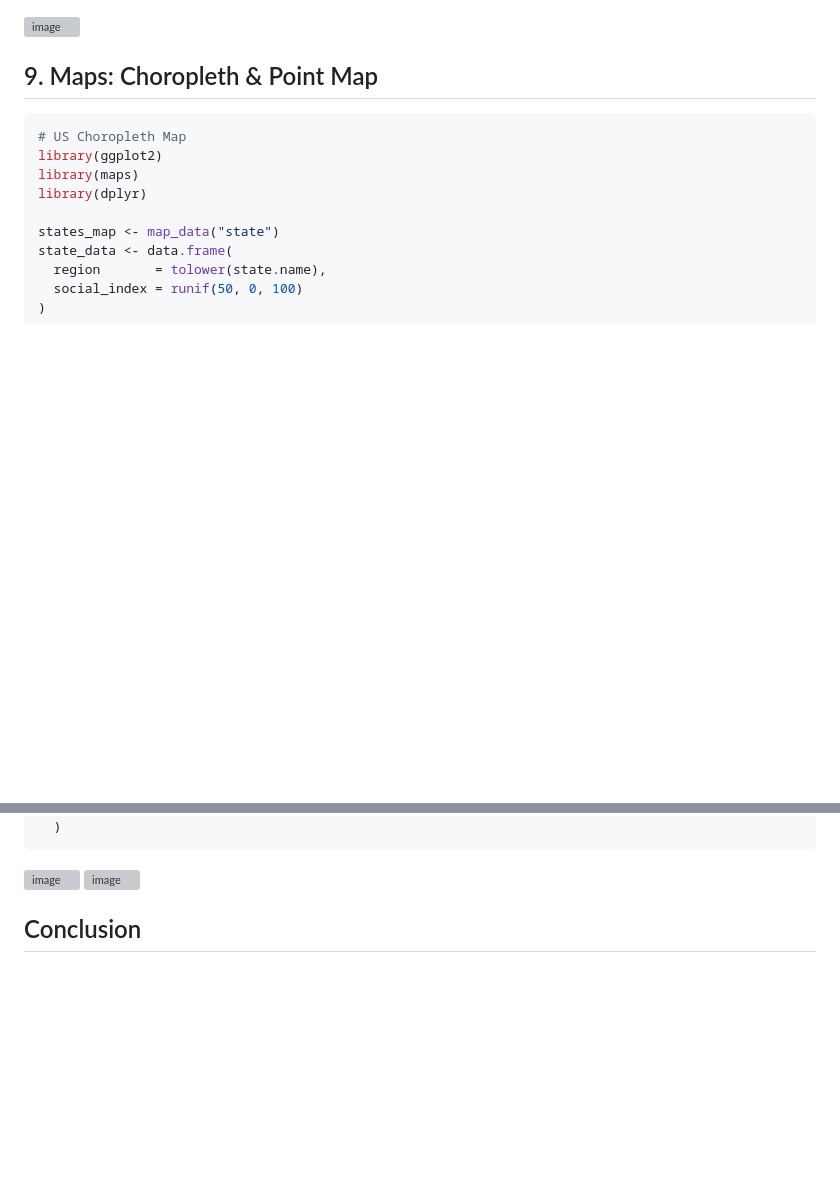
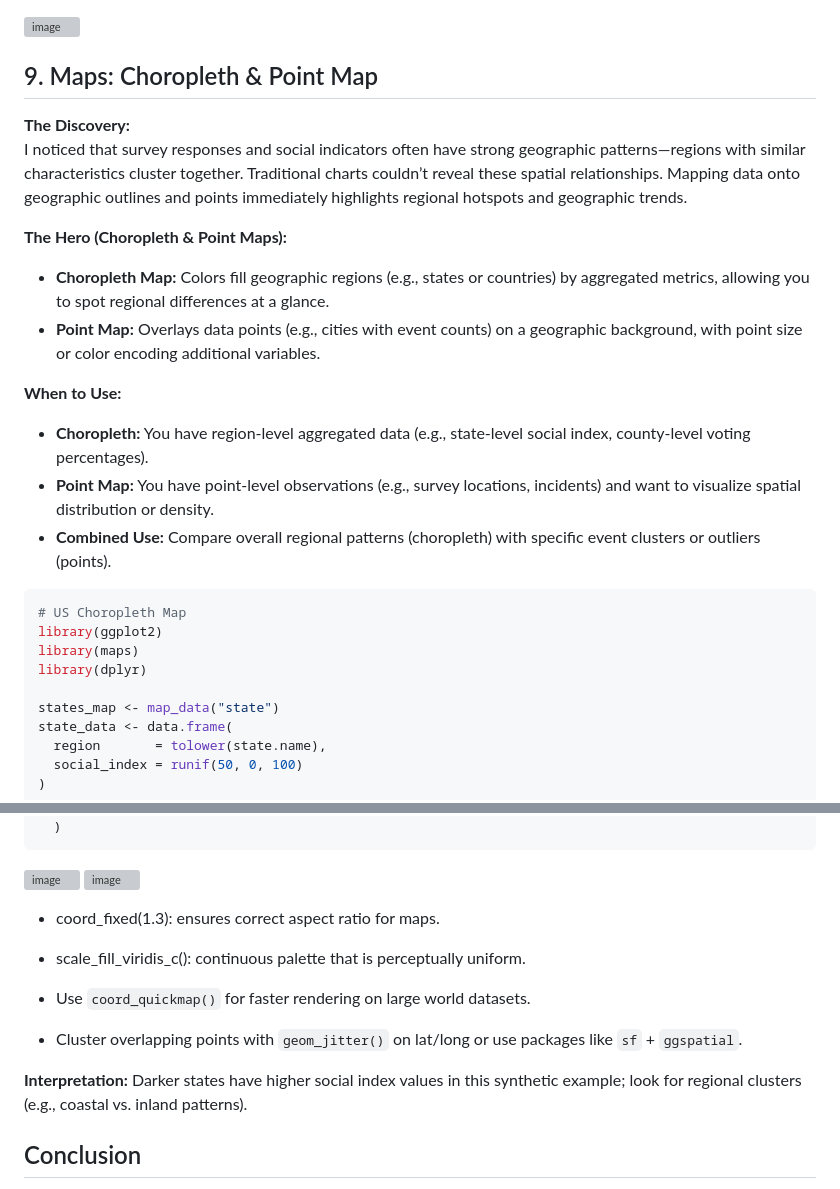
Before and after one commit to shyamgupta196/Visualization-Better-With-R, a Markdown page: readme.md, 2 parts joined by grey strips. Drawn GitHub-style; blank space fills up the shorter version; grey boxes are pictures that could not be loaded.

````diff
--- a/readme.md
+++ b/readme.md
@@ -330,6 +330,18 @@ ggplot(df_stack, aes(x = Region, fill = Preference)) +
 
 ## 9. Maps: Choropleth & Point Map
 
+**The Discovery:**
+I noticed that survey responses and social indicators often have strong geographic patterns—regions with similar characteristics cluster together. Traditional charts couldn’t reveal these spatial relationships. Mapping data onto geographic outlines and points immediately highlights regional hotspots and geographic trends.
+
+**The Hero (Choropleth & Point Maps):**
+- **Choropleth Map:** Colors fill geographic regions (e.g., states or countries) by aggregated metrics, allowing you to spot regional differences at a glance.
+- **Point Map:** Overlays data points (e.g., cities with event counts) on a geographic background, with point size or color encoding additional variables.
+
+**When to Use:**
+- **Choropleth:** You have region-level aggregated data (e.g., state-level social index, county-level voting percentages).
+- **Point Map:** You have point-level observations (e.g., survey locations, incidents) and want to visualize spatial distribution or density.
+- **Combined Use:** Compare overall regional patterns (choropleth) with specific event clusters or outliers (points).
+
 ```r
 # US Choropleth Map
 library(ggplot2)
@@ -384,7 +396,13 @@ ggplot() +
 <img width="797" alt="image" src="https://github.com/user-attachments/assets/dfe0b73d-6fb3-4f17-bd81-9351c634b920" />
 <img width="797" alt="image" src="https://github.com/user-attachments/assets/ce89a182-dcbd-4712-89a3-ae33e032fdac" />
 
+- coord_fixed(1.3): ensures correct aspect ratio for maps.
+- scale_fill_viridis_c(): continuous palette that is perceptually uniform.
 
+- Use `coord_quickmap()` for faster rendering on large world datasets.
+- Cluster overlapping points with `geom_jitter()` on lat/long or use packages like `sf` + `ggspatial`.
+
+**Interpretation:** Darker states have higher social index values in this synthetic example; look for regional clusters (e.g., coastal vs. inland patterns).
 
 ## Conclusion
 
````
